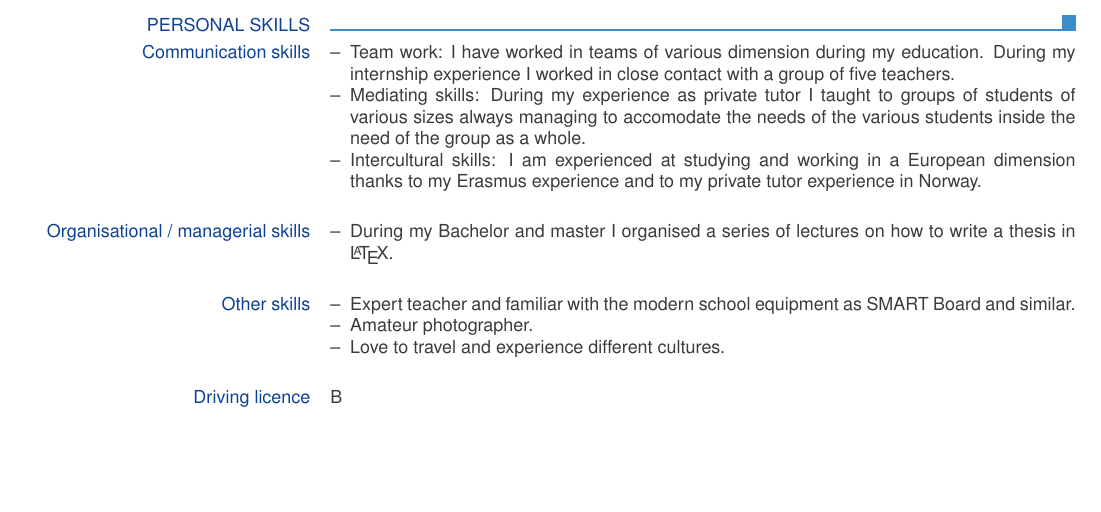
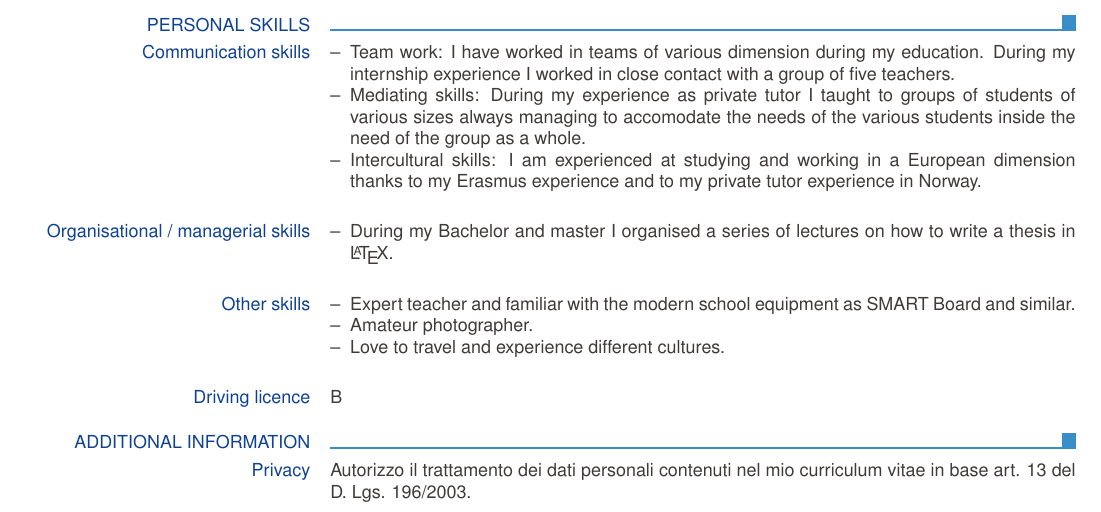
Before and after one commit to withhebing/cv, a LaTeX CV (Diego Fioravanti - Curriculum Vitae.tex): part of page 2 of 2, cut so that both start at the same text, the shorter picture padded with empty space. Compiled offline with pdfLaTeX.

Commit message:
Added idiotic privacy statement for Italy.

```diff
--- a/Diego Fioravanti - Curriculum Vitae.tex
+++ b/Diego Fioravanti - Curriculum Vitae.tex
@@ -103,7 +103,9 @@
         }
 
         \ecvblueitem{Driving licence}{B}
+      \ecvsection{Additional information}
 
+        \ecvblueitem{Privacy}{Autorizzo il trattamento dei dati personali contenuti nel mio curriculum vitae in base art. 13 del D. Lgs. 196/2003.}
 
 	\end{europasscv}
 \end{document}
```
